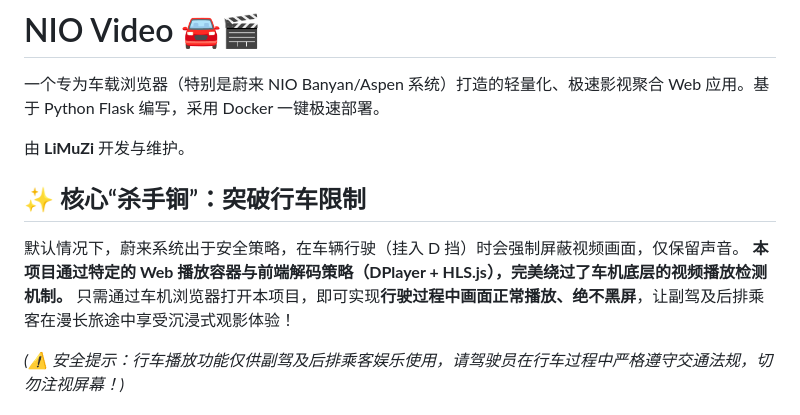
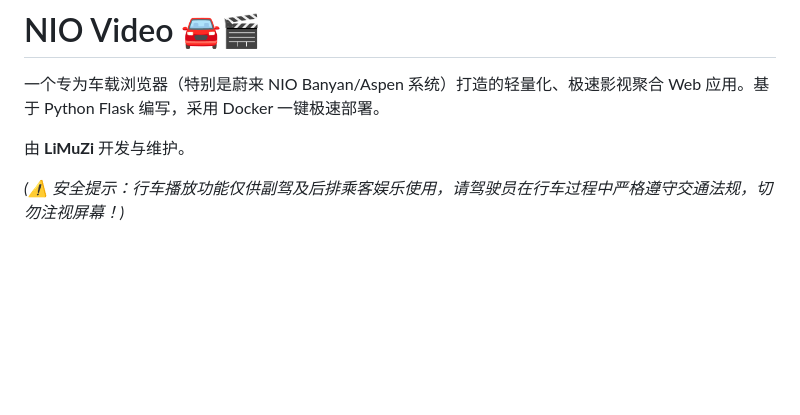
Before and after one commit to tvrofans/nio-video, a Markdown page: README.md, the part around the change. GitHub-like rendering; blank space fills up the shorter version.

Commit message:
Remove driving restriction bypass section from README
Removed section about bypassing driving restrictions for video playback.

```diff
--- a/README.md
+++ b/README.md
@@ -4,10 +4,7 @@
 
 由 **LiMuZi** 开发与维护。
 
-## ✨ 核心“杀手锏”：突破行车限制
 
-默认情况下，蔚来系统出于安全策略，在车辆行驶（挂入 D 挡）时会强制屏蔽视频画面，仅保留声音。
-**本项目通过特定的 Web 播放容器与前端解码策略（DPlayer + HLS.js），完美绕过了车机底层的视频播放检测机制。** 只需通过车机浏览器打开本项目，即可实现**行驶过程中画面正常播放、绝不黑屏**，让副驾及后排乘客在漫长旅途中享受沉浸式观影体验！
 
 *(⚠️ 安全提示：行车播放功能仅供副驾及后排乘客娱乐使用，请驾驶员在行车过程中严格遵守交通法规，切勿注视屏幕！)*
 
```
